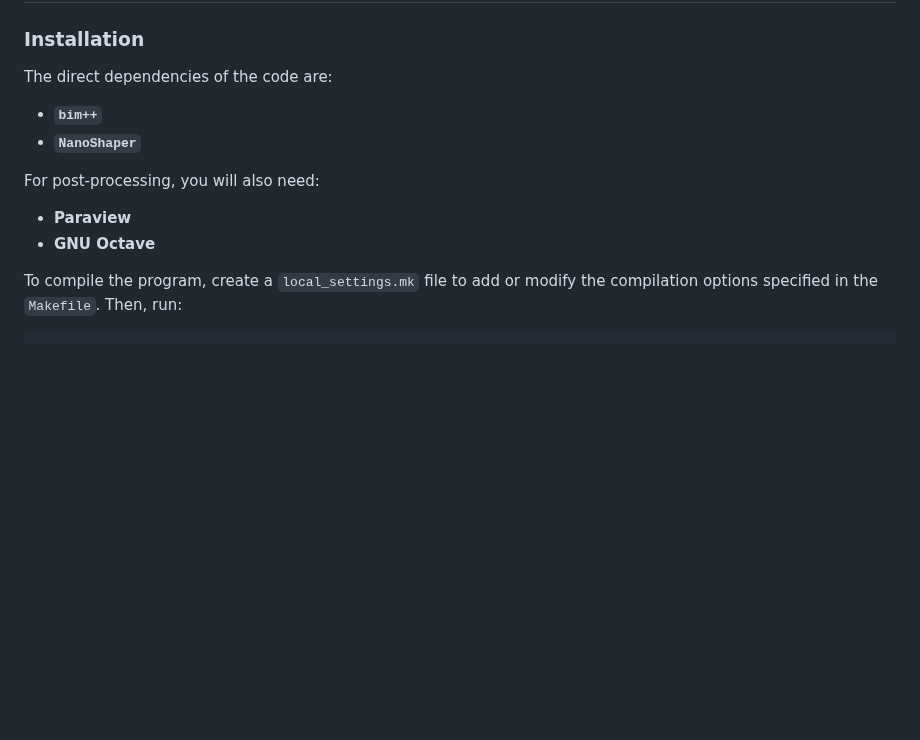
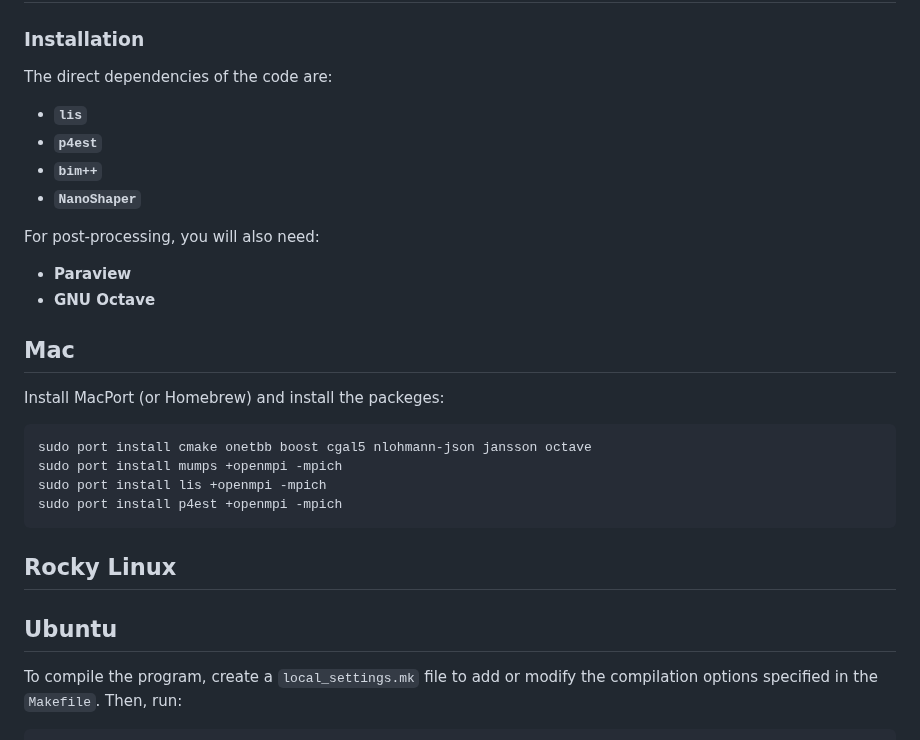
Before and after one commit to vdiflorio/NextGenPB, a Markdown page: README.md, the part around the change. GitHub-like rendering; blank space fills up the shorter version.

````diff
--- a/README.md
+++ b/README.md
@@ -16,6 +16,8 @@ on a rectangular domain.
 
 The direct dependencies of the code are:
 
+- **`lis`**
+- **`p4est`**
 - **`bim++`**
 - **`NanoShaper`**
 
@@ -23,6 +25,19 @@ For post-processing, you will also need:
 
 - **Paraview**
 - **GNU Octave**
+
+## Mac
+Install MacPort (or Homebrew) and install the packeges:
+```bash
+sudo port install cmake onetbb boost cgal5 nlohmann-json jansson octave
+sudo port install mumps +openmpi -mpich
+sudo port install lis +openmpi -mpich
+sudo port install p4est +openmpi -mpich
+```
+## Rocky Linux
+
+## Ubuntu
+
 
 To compile the program, create a `local_settings.mk` file to add or modify the compilation options specified in the `Makefile`. Then, run:
 
````
